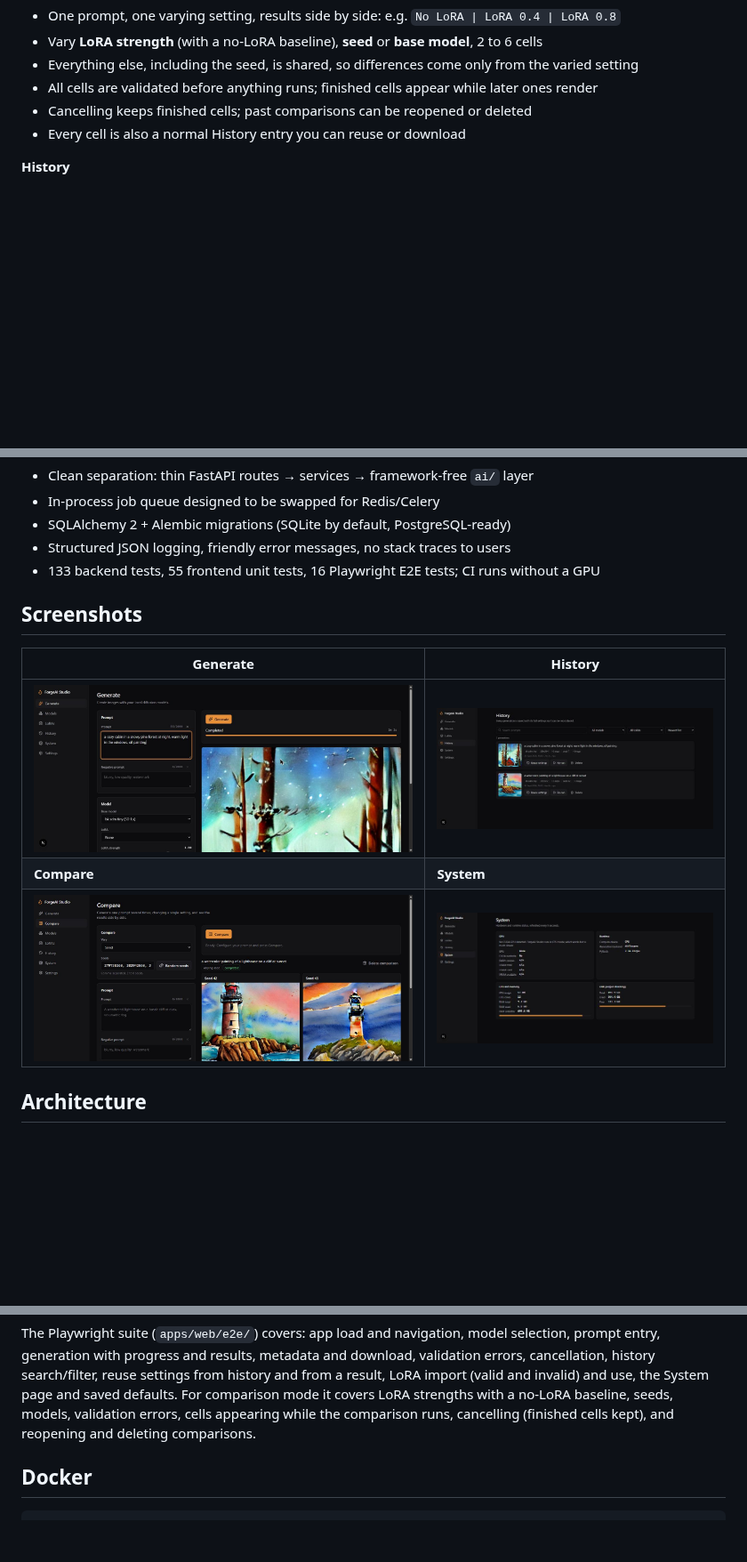
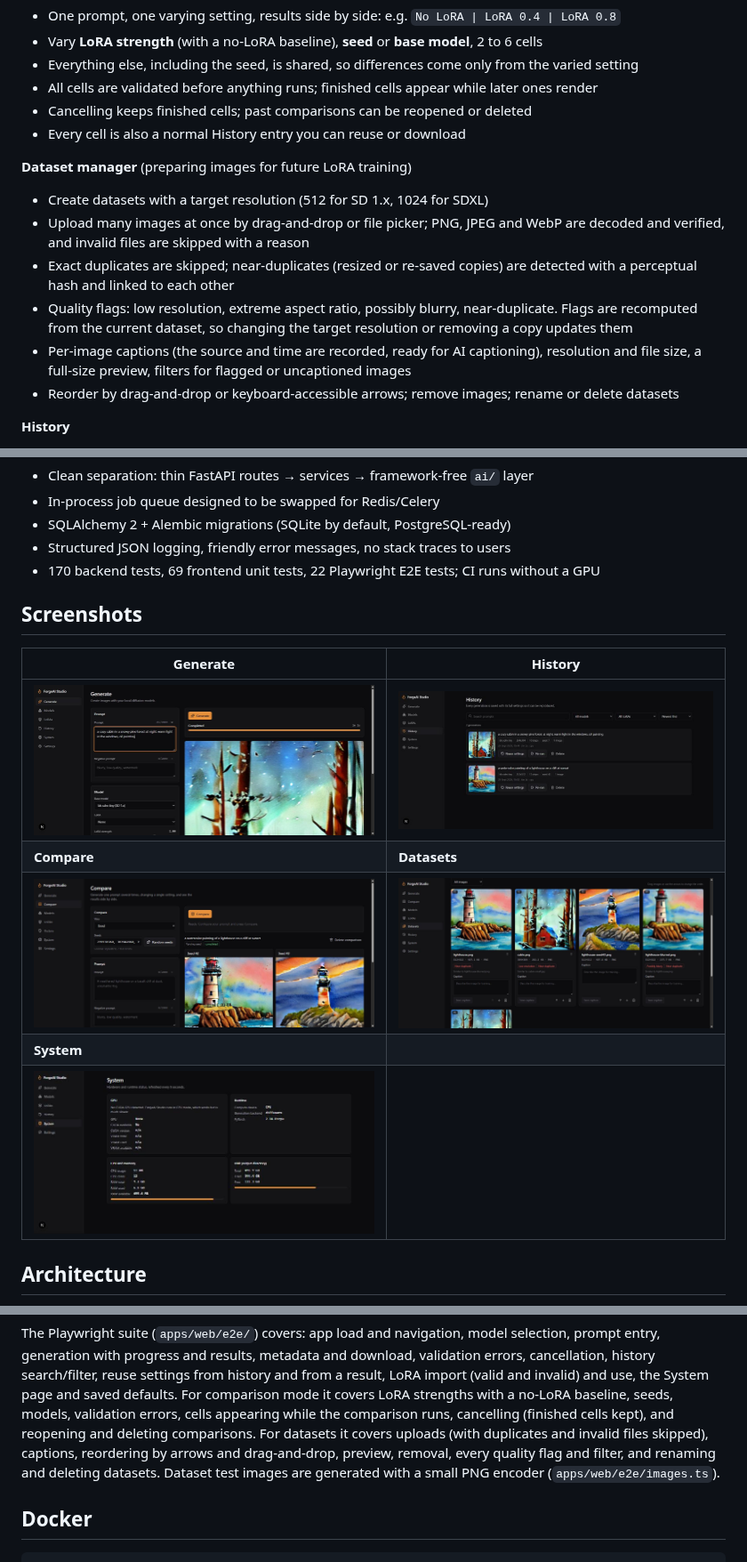
Before and after one commit to Abdullah4589/ForgeAI-Studio, a Markdown page: README.md, 3 parts joined by grey strips. Shown at 89% size. Drawn GitHub-style; pictures changed too: docs/screenshots/datasets.jpg (added); blank space fills up the shorter version.

Commit message:
Document the dataset manager
Co-Authored-By: Claude Opus 5.5 <noreply@anthropic.com>

```diff
--- a/README.md
+++ b/README.md
@@ -58,6 +58,19 @@
 - Cancelling keeps finished cells; past comparisons can be reopened or deleted
 - Every cell is also a normal History entry you can reuse or download
 
+**Dataset manager** (preparing images for future LoRA training)
+- Create datasets with a target resolution (512 for SD 1.x, 1024 for SDXL)
+- Upload many images at once by drag-and-drop or file picker; PNG, JPEG and WebP are decoded
+  and verified, and invalid files are skipped with a reason
+- Exact duplicates are skipped; near-duplicates (resized or re-saved copies) are detected with a
+  perceptual hash and linked to each other
+- Quality flags: low resolution, extreme aspect ratio, possibly blurry, near-duplicate. Flags are
+  recomputed from the current dataset, so changing the target resolution or removing a copy
+  updates them
+- Per-image captions (the source and time are recorded, ready for AI captioning), resolution and
+  file size, a full-size preview, filters for flagged or uncaptioned images
+- Reorder by drag-and-drop or keyboard-accessible arrows; remove images; rename or delete datasets
+
 **History**
 - Every generation stored with its full settings, duration, device and pipeline configuration
 - Search prompts, filter by model or LoRA, sort by date, paginate, delete
@@ -72,15 +85,17 @@
 - In-process job queue designed to be swapped for Redis/Celery
 - SQLAlchemy 2 + Alembic migrations (SQLite by default, PostgreSQL-ready)
 - Structured JSON logging, friendly error messages, no stack traces to users
-- 133 backend tests, 55 frontend unit tests, 16 Playwright E2E tests; CI runs without a GPU
+- 170 backend tests, 69 frontend unit tests, 22 Playwright E2E tests; CI runs without a GPU
 
 ## Screenshots
 
 | Generate | History |
 | --- | --- |
 | ![Generate](docs/screenshots/generate.jpg) | ![History](docs/screenshots/history.jpg) |
-| **Compare** | **System** |
-| ![Compare](docs/screenshots/compare.jpg) | ![System](docs/screenshots/system.jpg) |
+| **Compare** | **Datasets** |
+| ![Compare](docs/screenshots/compare.jpg) | ![Datasets](docs/screenshots/datasets.jpg) |
+| **System** | |
+| ![System](docs/screenshots/system.jpg) | |
 
 ## Architecture
 
@@ -256,6 +273,10 @@ cancellation, history search/filter, reuse settings from history and from a resu
 (valid and invalid) and use, the System page and saved defaults. For comparison mode it covers
 LoRA strengths with a no-LoRA baseline, seeds, models, validation errors, cells appearing while
 the comparison runs, cancelling (finished cells kept), and reopening and deleting comparisons.
+For datasets it covers uploads (with duplicates and invalid files skipped), captions, reordering
+by arrows and drag-and-drop, preview, removal, every quality flag and filter, and renaming and
+deleting datasets. Dataset test images are generated with a small PNG encoder
+(`apps/web/e2e/images.ts`).
 
 ## Docker
 
```
Also changed, not shown: other parts of README.md (+9 -1 lines), AGENTS.md (+3 -2 lines).
